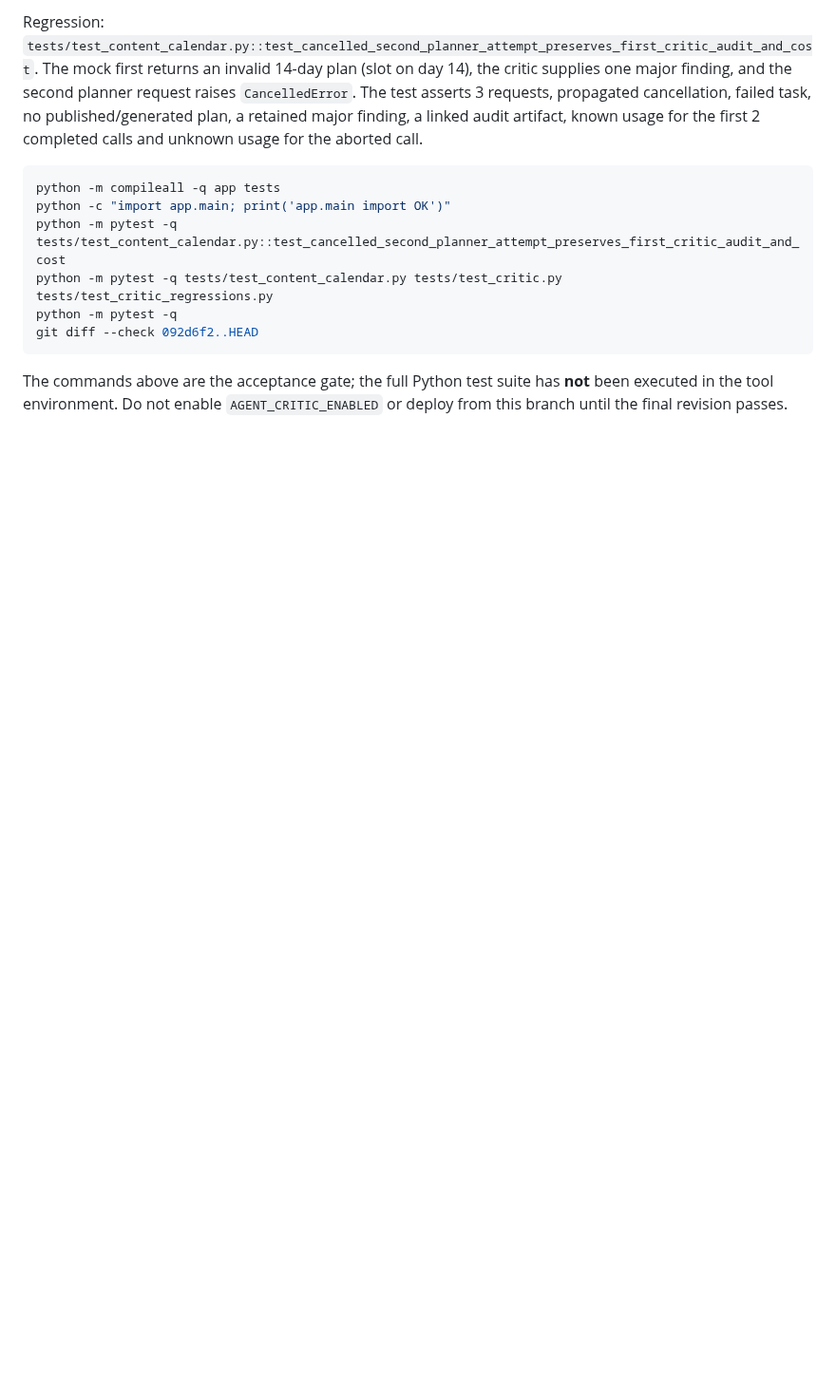
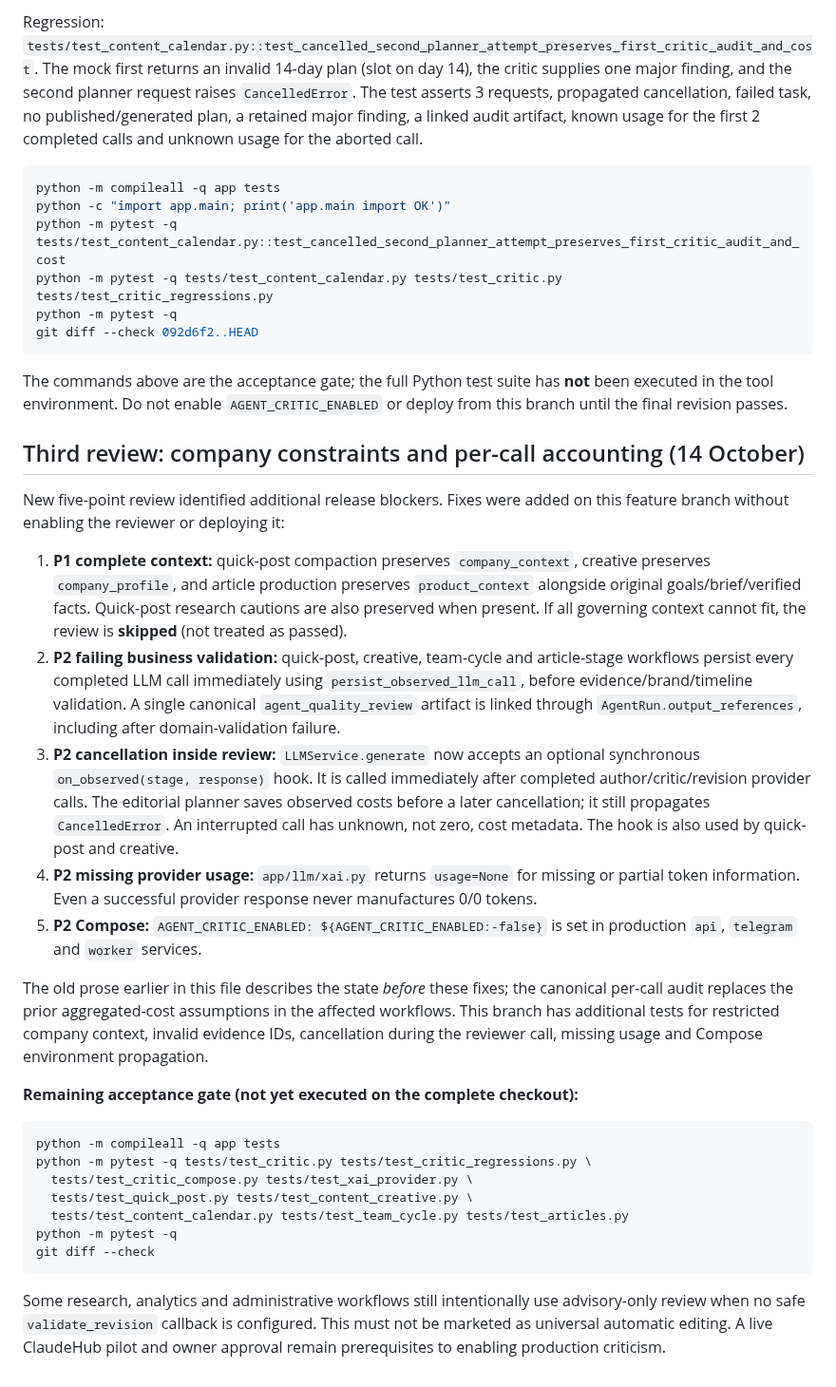
Before and after one commit to grunvald91/Ai_growth_os, a Markdown page: docs/critic-five-findings-remediation-20261014.md, the part around the change. Shown at 95% size. Drawn GitHub-style; blank space fills up the shorter version.

Commit message:
docs: track five additional audit and context fixes, clarify remaining rollout gate

````diff
--- a/docs/critic-five-findings-remediation-20261014.md
+++ b/docs/critic-five-findings-remediation-20261014.md
@@ -80,3 +80,54 @@ git diff --check 092d6f2..HEAD
 ```
 
 The commands above are the acceptance gate; the full Python test suite has **not** been executed in the tool environment. Do not enable `AGENT_CRITIC_ENABLED` or deploy from this branch until the final revision passes.
+
+
+## Third review: company constraints and per-call accounting (14 October)
+
+New five-point review identified additional release blockers. Fixes were added on
+this feature branch without enabling the reviewer or deploying it:
+
+1. **P1 complete context:** quick-post compaction preserves `company_context`,
+   creative preserves `company_profile`, and article production preserves
+   `product_context` alongside original goals/brief/verified facts. Quick-post
+   research cautions are also preserved when present. If all governing context
+   cannot fit, the review is **skipped** (not treated as passed).
+2. **P2 failing business validation:** quick-post, creative, team-cycle and
+   article-stage workflows persist every completed LLM call immediately using
+   `persist_observed_llm_call`, before evidence/brand/timeline validation. A
+   single canonical `agent_quality_review` artifact is linked through
+   `AgentRun.output_references`, including after domain-validation failure.
+3. **P2 cancellation inside review:** `LLMService.generate` now accepts an
+   optional synchronous `on_observed(stage, response)` hook. It is called
+   immediately after completed author/critic/revision provider calls. The
+   editorial planner saves observed costs before a later cancellation; it still
+   propagates `CancelledError`. An interrupted call has unknown, not zero,
+   cost metadata. The hook is also used by quick-post and creative.
+4. **P2 missing provider usage:** `app/llm/xai.py` returns `usage=None`
+   for missing or partial token information. Even a successful provider
+   response never manufactures 0/0 tokens.
+5. **P2 Compose:** `AGENT_CRITIC_ENABLED: ${AGENT_CRITIC_ENABLED:-false}` is
+   set in production `api`, `telegram` and `worker` services.
+
+The old prose earlier in this file describes the state *before* these fixes;
+the canonical per-call audit replaces the prior aggregated-cost assumptions
+in the affected workflows. This branch has additional tests for restricted
+company context, invalid evidence IDs, cancellation during the reviewer call,
+missing usage and Compose environment propagation.
+
+**Remaining acceptance gate (not yet executed on the complete checkout):**
+
+```bash
+python -m compileall -q app tests
+python -m pytest -q tests/test_critic.py tests/test_critic_regressions.py \
+  tests/test_critic_compose.py tests/test_xai_provider.py \
+  tests/test_quick_post.py tests/test_content_creative.py \
+  tests/test_content_calendar.py tests/test_team_cycle.py tests/test_articles.py
+python -m pytest -q
+git diff --check
+```
+
+Some research, analytics and administrative workflows still intentionally use
+advisory-only review when no safe `validate_revision` callback is configured.
+This must not be marketed as universal automatic editing. A live ClaudeHub
+pilot and owner approval remain prerequisites to enabling production criticism.
````
